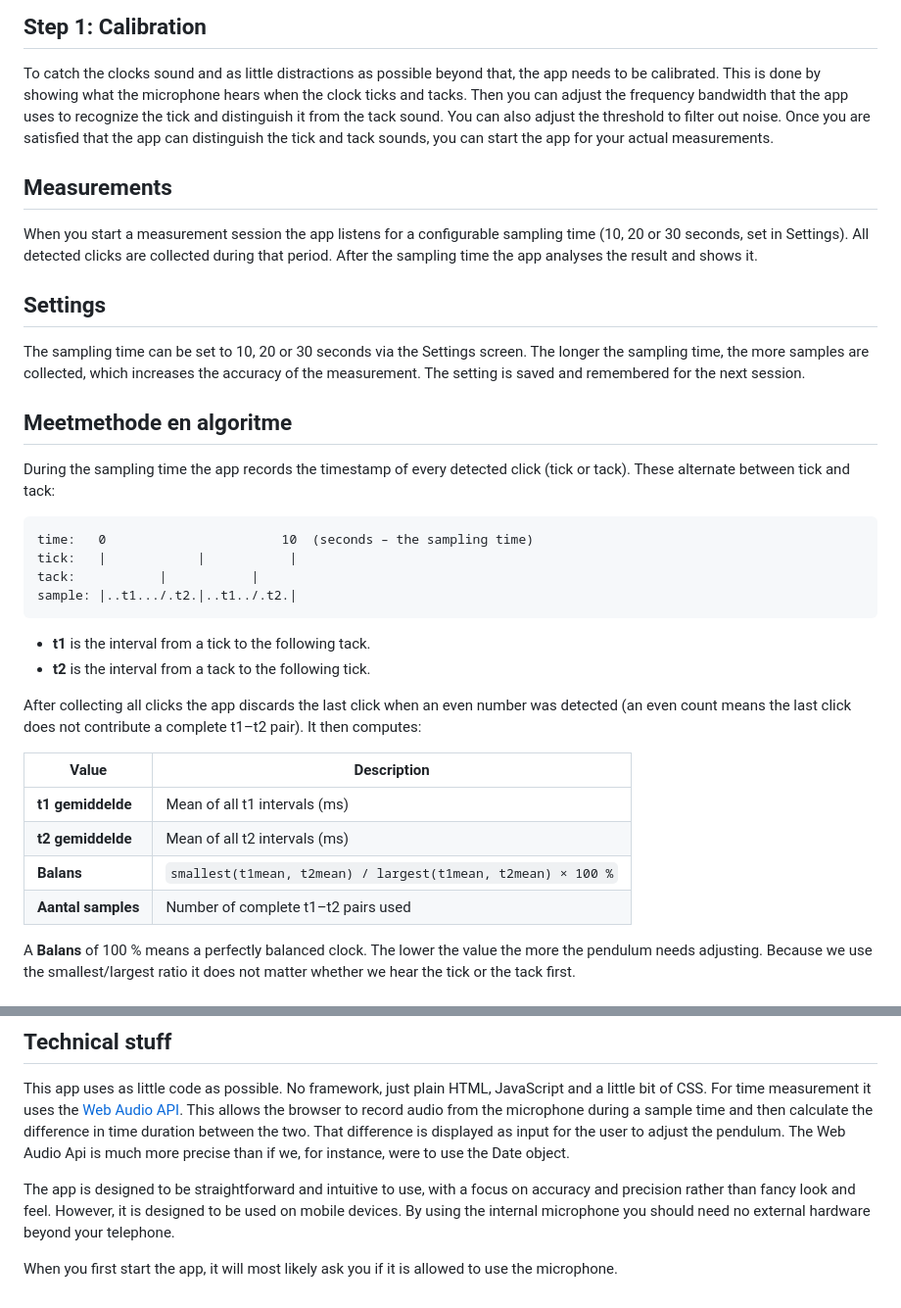
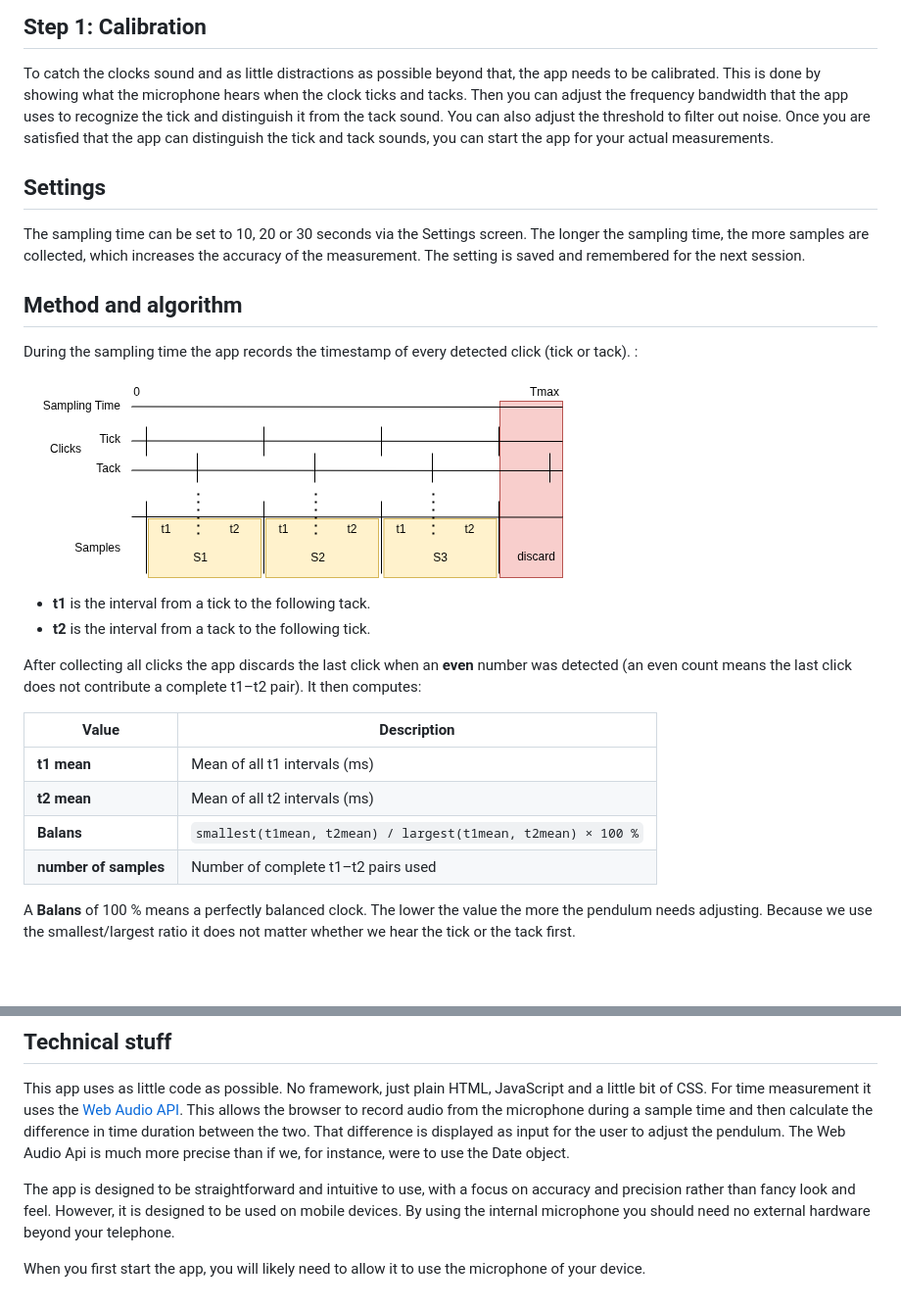
Before and after one commit to Scolavisa/TickTackTimer, a Markdown page: readme.md, 2 parts joined by grey strips. Shown at 98% size. Drawn GitHub-style; pictures changed too: assets/docs/method.drawio.png (added); blank space fills up the shorter version.

````diff
--- a/readme.md
+++ b/readme.md
@@ -11,40 +11,29 @@ that the app uses to recognize the tick and distinguish it from the tack sound.
 filter out noise. Once you are satisfied that the app can distinguish the tick and tack sounds, you can start the app
 for your actual measurements.
 
-## Measurements
-When you start a measurement session the app listens for a configurable sampling time (10, 20 or 30 seconds, set in
-Settings). All detected clicks are collected during that period. After the sampling time the app analyses the result
-and shows it.
-
 ## Settings
 The sampling time can be set to 10, 20 or 30 seconds via the Settings screen. The longer the sampling time, the more
 samples are collected, which increases the accuracy of the measurement. The setting is saved and remembered for the
 next session.
 
-## Meetmethode en algoritme
+## Method and algorithm
 
-During the sampling time the app records the timestamp of every detected click (tick or tack). These alternate between
-tick and tack:
+During the sampling time the app records the timestamp of every detected click (tick or tack). :
 
-```
-time:   0                       10  (seconds – the sampling time)
-tick:   |            |           |
-tack:           |           |
-sample: |..t1.../.t2.|..t1../.t2.|
-```
+![method.drawio.png](assets/docs/method.drawio.png)
 
 - **t1** is the interval from a tick to the following tack.
 - **t2** is the interval from a tack to the following tick.
 
-After collecting all clicks the app discards the last click when an even number was detected (an even count means the
+After collecting all clicks the app discards the last click when an **even** number was detected (an even count means the
 last click does not contribute a complete t1–t2 pair). It then computes:
 
-| Value | Description |
-|-------|-------------|
-| **t1 gemiddelde** | Mean of all t1 intervals (ms) |
-| **t2 gemiddelde** | Mean of all t2 intervals (ms) |
-| **Balans** | `smallest(t1mean, t2mean) / largest(t1mean, t2mean) × 100 %` |
-| **Aantal samples** | Number of complete t1–t2 pairs used |
+| Value                 | Description |
+|-----------------------|-------------|
+| **t1 mean**           | Mean of all t1 intervals (ms) |
+| **t2 mean**           | Mean of all t2 intervals (ms) |
+| **Balans**            | `smallest(t1mean, t2mean) / largest(t1mean, t2mean) × 100 %` |
+| **number of samples** | Number of complete t1–t2 pairs used |
 
 A **Balans** of 100 % means a perfectly balanced clock. The lower the value the more the pendulum needs adjusting.
 Because we use the smallest/largest ratio it does not matter whether we hear the tick or the tack first.
@@ -108,4 +97,4 @@ The app is designed to be straightforward and intuitive to use, with a focus on
 look and feel. However, it is designed to be used on mobile devices. By using the internal microphone you should need no
 external hardware beyond your telephone.
 
-When you first start the app, it will most likely ask you if it is allowed to use the microphone.
+When you first start the app, you will likely need to allow it to use the microphone of your device.
````
